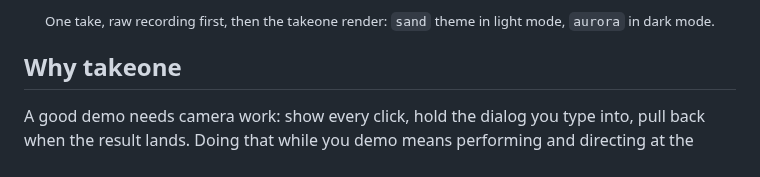
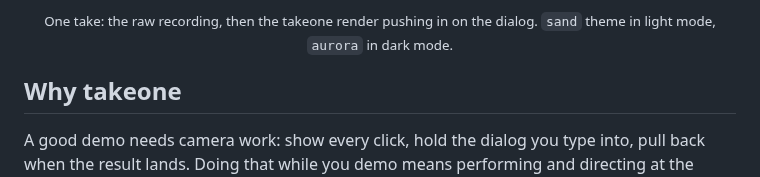
Before and after one commit to umeranjum17/takeone, a Markdown page: README.md, the part around one of its changes. Rendered like a GitHub page.

Commit message:
docs(readme): push-in hero and render step from the camera-fix candidate render

```diff
--- a/README.md
+++ b/README.md
@@ -18,7 +18,7 @@
   </picture>
 </p>
 
-<p align="center"><sub>One take, raw recording first, then the takeone render: <code>sand</code> theme in light mode, <code>aurora</code> in dark mode.</sub></p>
+<p align="center"><sub>One take: the raw recording, then the takeone render pushing in on the dialog. <code>sand</code> theme in light mode, <code>aurora</code> in dark mode.</sub></p>
 
 ## Why takeone
 
```
Also changed, not shown: other parts of README.md (+2 -2 lines), docs/guide.md (+1 -1 lines), docs/assets/readme/hero-dark.jpg, docs/assets/readme/hero-light.jpg, 4 other files.
